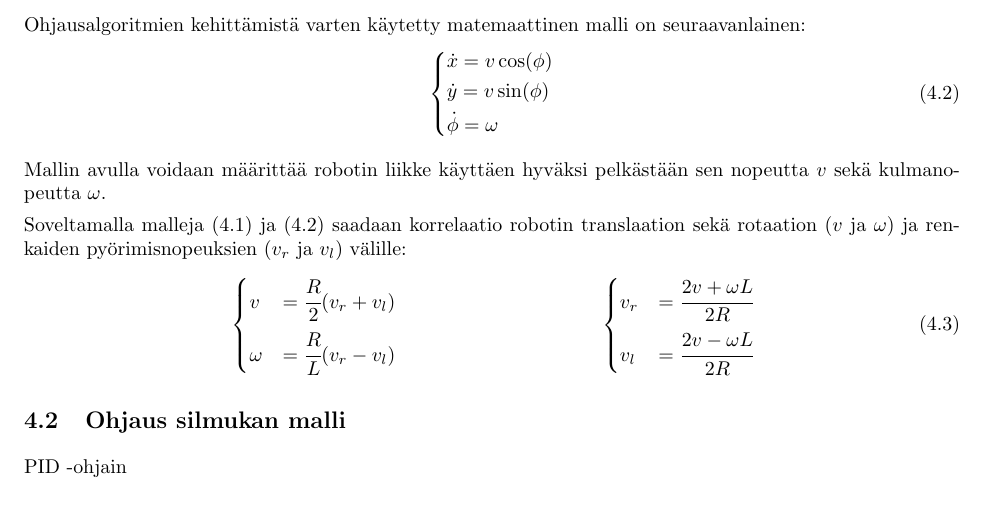
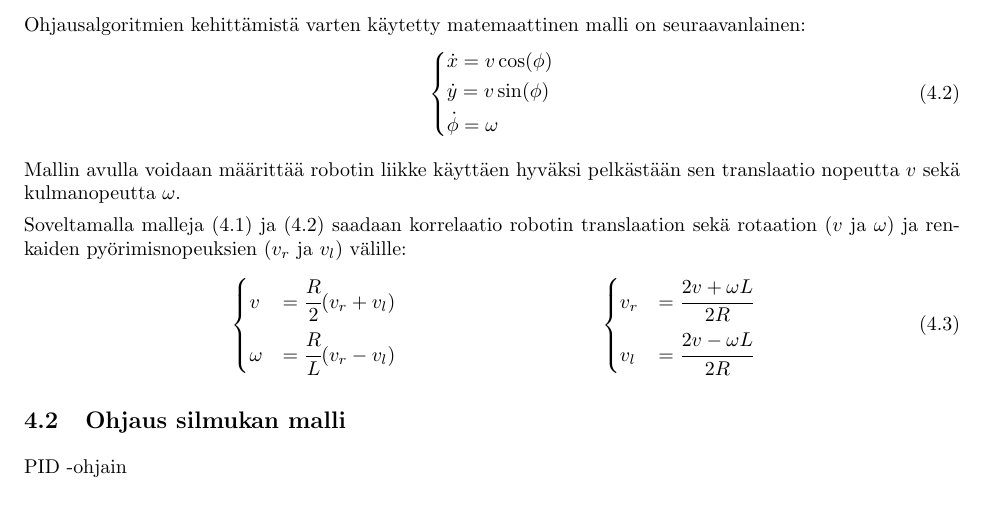
Before and after one commit to jarmokivekas/differential-drive-robot, a LaTeX document (doc/raportti.tex): part of page 3 of 4, cut so that both start at the same text. Compiled offline with pdfLaTeX.

Commit message:
Amend Makefile, report

```diff
--- a/doc/raportti.tex
+++ b/doc/raportti.tex
@@ -142,7 +142,7 @@ Ohjausalgoritmien kehittämistä varten käytetty matemaattinen malli on seuraav
     \end{dcases}
 \end{align}
 
-Mallin avulla voidaan määrittää robotin liikke käyttäen hyväksi pelkästään sen nopeutta $v$ sekä kulmanopeutta $\omega$.
+Mallin avulla voidaan määrittää robotin liikke käyttäen hyväksi pelkästään sen translaatio nopeutta $v$ sekä kulmanopeutta $\omega$.
 
 Soveltamalla malleja (\ref{equ:diff-drive-implementation}) ja (\ref{equ:diff-drive-design}) saadaan korrelaatio robotin translaation sekä rotaation ($v$ ja $\omega$) ja renkaiden pyörimisnopeuksien ($v_r$ ja $v_l$) välille:
 \begin{align}
```
Also changed, not shown: Makefile.
